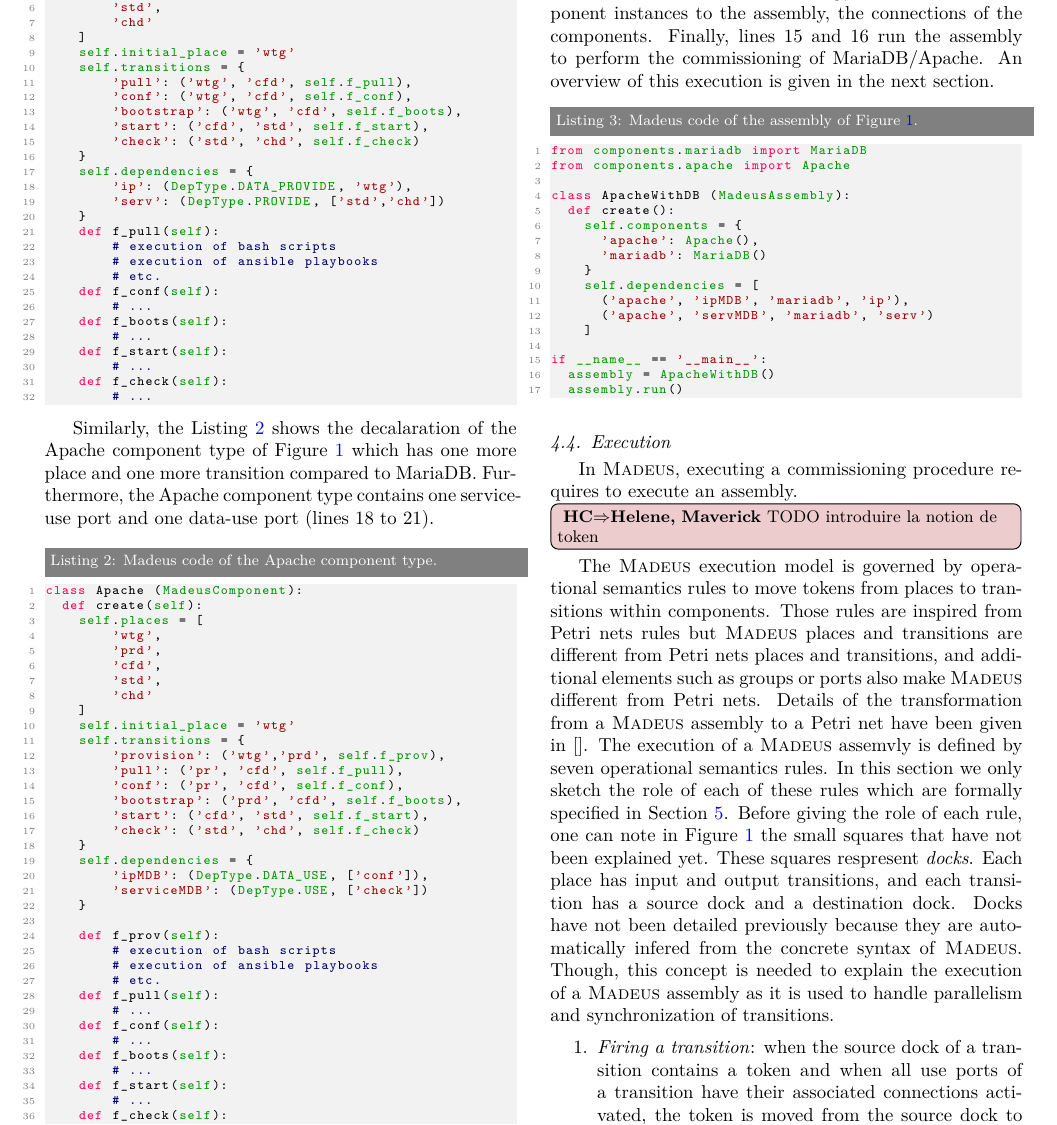
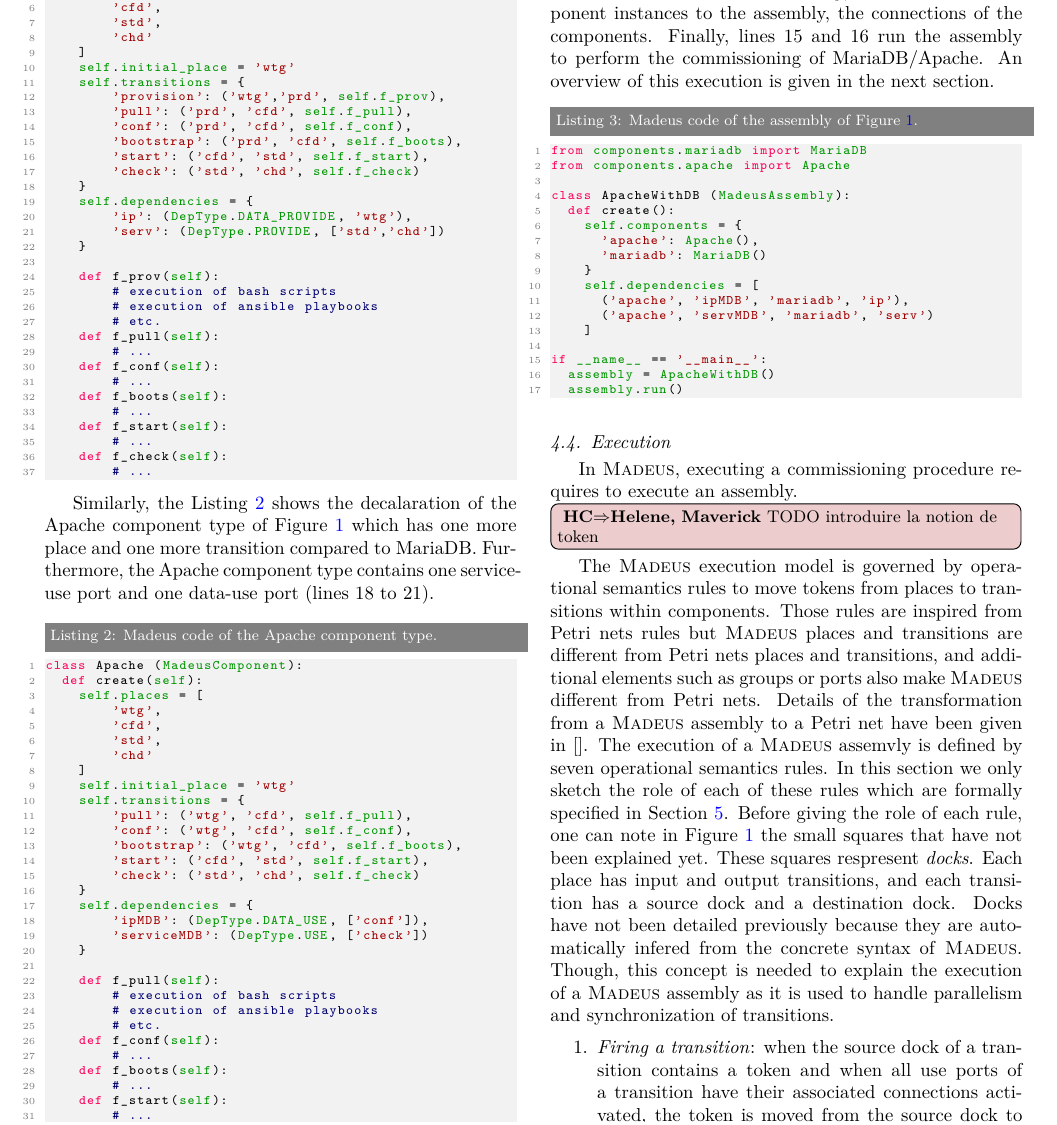
Before and after one commit to Concerto-D/openstack-traces, a LaTeX paper (paper/main.tex, which reads paper/code/apache.tex, paper/code/mariadb.tex): part of page 8 of 21, cut at the place of the change. Compiled offline with pdfLaTeX.

Commit message:
Assemblage d'exemple mis à jour

```diff
--- a/paper/code/apache.tex
+++ b/paper/code/apache.tex
@@ -4,17 +4,15 @@
   def create(self):
     self.places = [
         'wtg',
-        'prd',
         'cfd',
         'std',
         'chd'
     ]
     self.initial_place = 'wtg'
     self.transitions = {
-        'provision': ('wtg','prd', self.f_prov),
-        'pull': ('pr', 'cfd', self.f_pull),
-        'conf': ('pr', 'cfd', self.f_conf),
-        'bootstrap': ('prd', 'cfd', self.f_boots),
+        'pull': ('wtg', 'cfd', self.f_pull),
+        'conf': ('wtg', 'cfd', self.f_conf),
+        'bootstrap': ('wtg', 'cfd', self.f_boots),
         'start': ('cfd', 'std', self.f_start),
         'check': ('std', 'chd', self.f_check)
     }
@@ -23,12 +21,10 @@
         'serviceMDB': (DepType.USE, ['check'])
     }
 
-    def f_prov(self):
+    def f_pull(self):
         # execution of bash scripts
         # execution of ansible playbooks
         # etc.
-    def f_pull(self):
-        # ...
     def f_conf(self):
         # ...
     def f_boots(self):
--- a/paper/code/mariadb.tex
+++ b/paper/code/mariadb.tex
@@ -4,15 +4,17 @@
   def create(self):
     self.places = [
         'wtg',
+        'prd',
         'cfd',
         'std',
         'chd'
     ]
     self.initial_place = 'wtg'
     self.transitions = {
-        'pull': ('wtg', 'cfd', self.f_pull),
-        'conf': ('wtg', 'cfd', self.f_conf),
-        'bootstrap': ('wtg', 'cfd', self.f_boots),
+        'provision': ('wtg','prd', self.f_prov),
+        'pull': ('prd', 'cfd', self.f_pull),
+        'conf': ('prd', 'cfd', self.f_conf),
+        'bootstrap': ('prd', 'cfd', self.f_boots),
         'start': ('cfd', 'std', self.f_start),
         'check': ('std', 'chd', self.f_check)
     }
@@ -20,10 +22,13 @@
         'ip': (DepType.DATA_PROVIDE, 'wtg'),
         'serv': (DepType.PROVIDE, ['std','chd'])
     }
-    def f_pull(self):
+
+    def f_prov(self):
         # execution of bash scripts
         # execution of ansible playbooks
         # etc.
+    def f_pull(self):
+        # ...
     def f_conf(self):
         # ...
     def f_boots(self):
```
Also changed, not shown: paper/images/apachebdd.pdf, paper/images/scenari.pdf, 2 other files.
